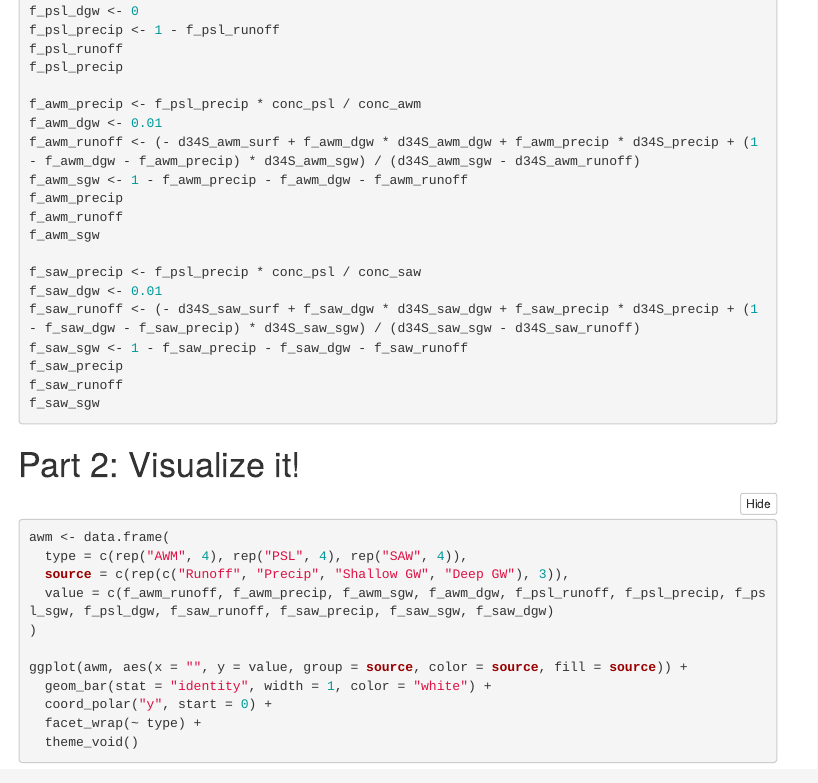
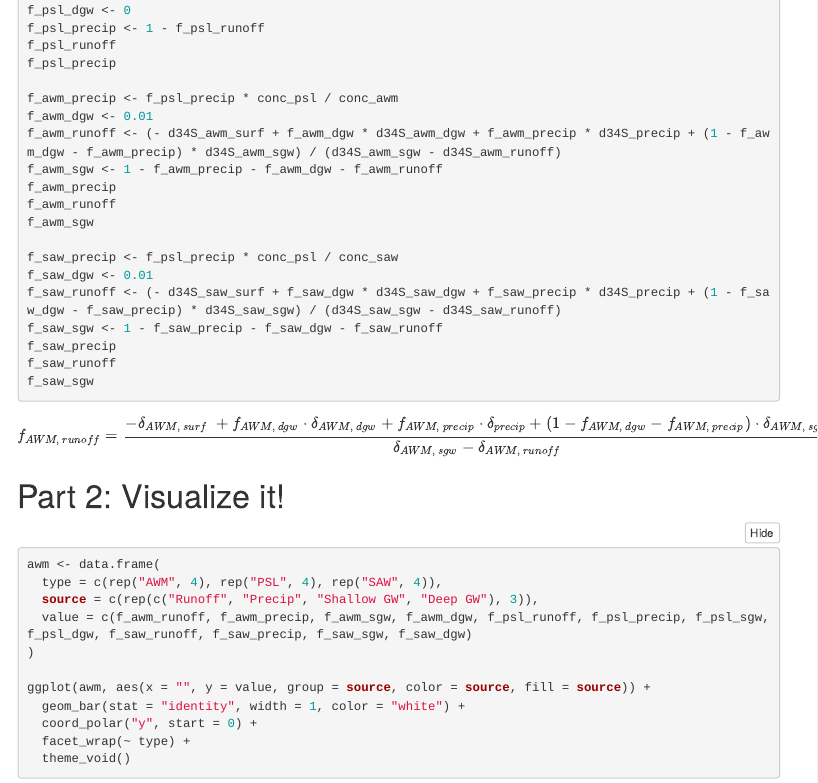
Before and after one commit to CUB-Stable-Isotope-Fractionation/2020-project-mhuber28, an R Markdown document (project_solutions.rmd): the page in a window 1100 px wide, from 3260 px down before the commit and from 3130 px down after it, so that both start at the same text. Rendered offline with R 4.5, knitr and Pandoc, with nearby package versions; the code chunks are not run, so their results and figures are left out; menus at the side of the page are left out.

Commit message:
Included solution in Latex

````diff
--- a/project_solutions.rmd
+++ b/project_solutions.rmd
@@ -160,6 +162,9 @@ f_saw_runoff
 f_saw_sgw
 ```
 
+$$
+f_{AWM,\space runoff} = \frac{-\delta_{AWM,\space surf} \space+ f_{AWM,\space dgw} \cdot \delta_{AWM,\space dgw} + f_{AWM,\space precip} \cdot \delta_{precip} + (1 - f_{AWM, \space dgw} - f_{AWM, \space precip}) \cdot \delta_{AWM, \space sgw}}{\delta_{AWM, \space sgw} - \delta_{AWM, \space runoff}}
+$$
 
 # Part 2: Visualize it!
 ```{r}
````
Also changed, not shown: project.Rmd (+2 -0 lines), project_solutions.rmd (2 more changed lines).
